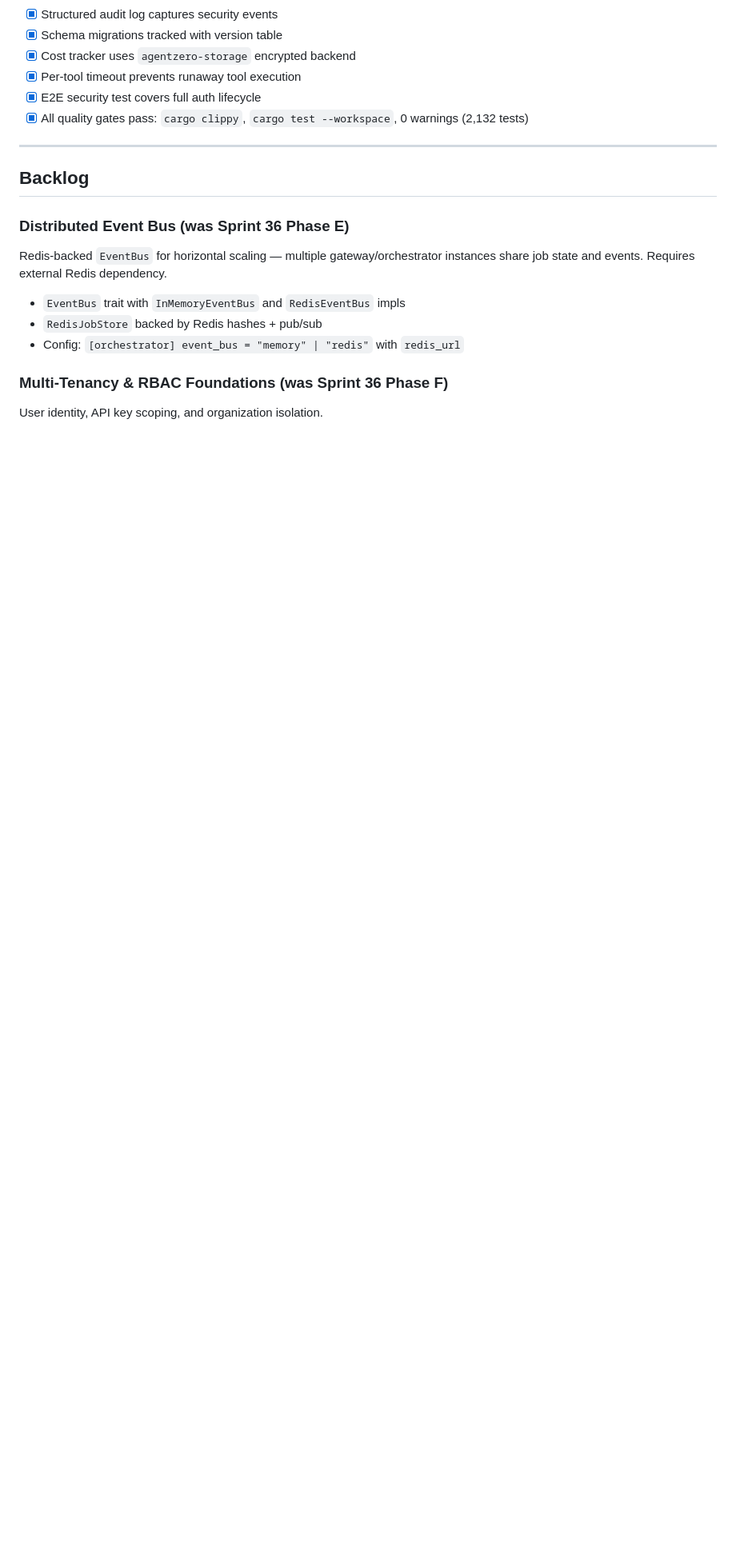
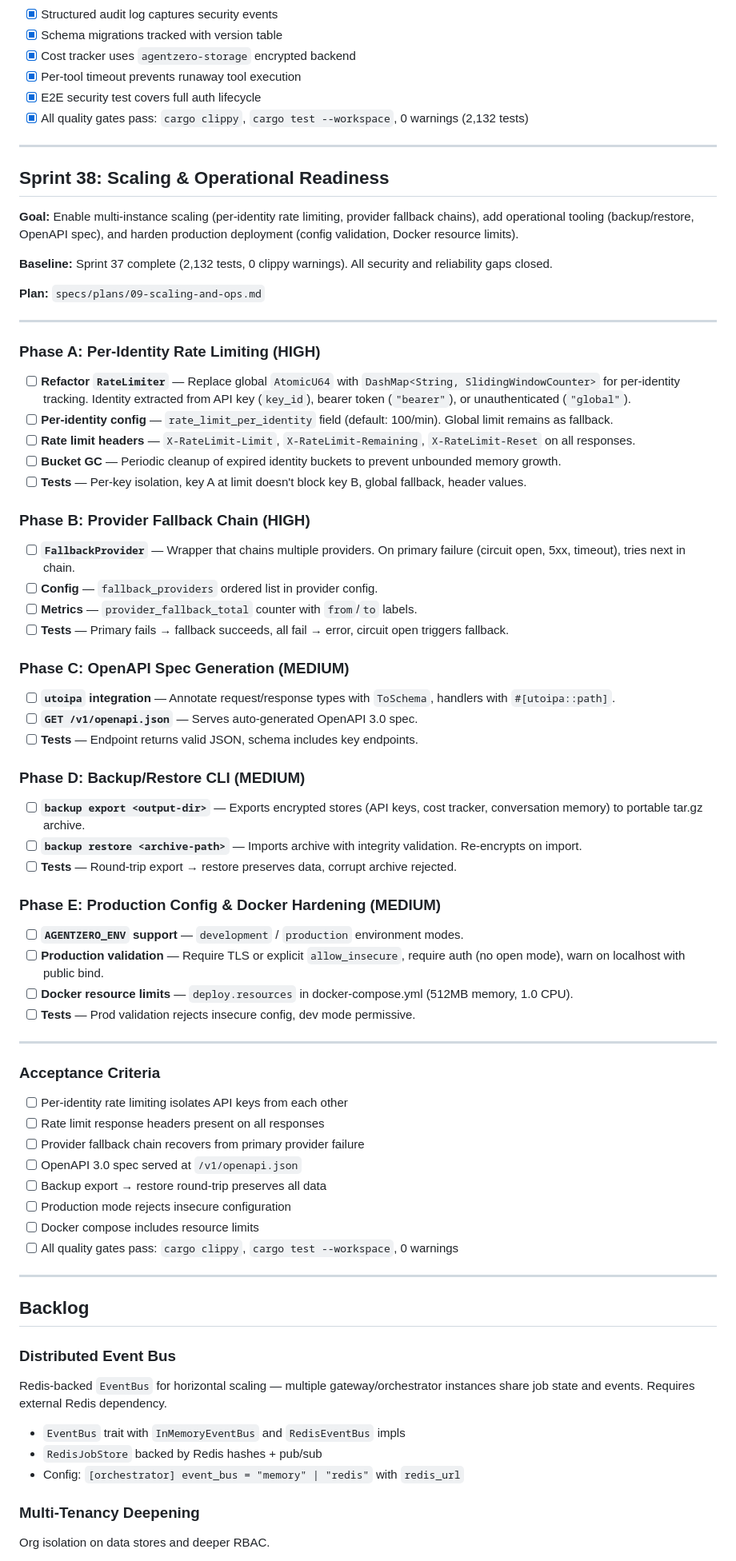
Before and after one commit to auser/agentzero, a Markdown page: specs/SPRINT.md, the part around one of its changes. Shown at 80% size. GitHub-like rendering; blank space fills up the shorter version.

```diff
--- a/specs/SPRINT.md
+++ b/specs/SPRINT.md
@@ -296,9 +296,68 @@ Wire the existing `[observability]` config skeleton to a real OTLP exporter with
 
 ---
 
+## Sprint 38: Scaling & Operational Readiness
+
+**Goal:** Enable multi-instance scaling (per-identity rate limiting, provider fallback chains), add operational tooling (backup/restore, OpenAPI spec), and harden production deployment (config validation, Docker resource limits).
+
+**Baseline:** Sprint 37 complete (2,132 tests, 0 clippy warnings). All security and reliability gaps closed.
+
+**Plan:** `specs/plans/09-scaling-and-ops.md`
+
+---
+
+### Phase A: Per-Identity Rate Limiting (HIGH)
+
+- [ ] **Refactor `RateLimiter`** — Replace global `AtomicU64` with `DashMap<String, SlidingWindowCounter>` for per-identity tracking. Identity extracted from API key (`key_id`), bearer token (`"bearer"`), or unauthenticated (`"global"`).
+- [ ] **Per-identity config** — `rate_limit_per_identity` field (default: 100/min). Global limit remains as fallback.
+- [ ] **Rate limit headers** — `X-RateLimit-Limit`, `X-RateLimit-Remaining`, `X-RateLimit-Reset` on all responses.
+- [ ] **Bucket GC** — Periodic cleanup of expired identity buckets to prevent unbounded memory growth.
+- [ ] **Tests** — Per-key isolation, key A at limit doesn't block key B, global fallback, header values.
+
+### Phase B: Provider Fallback Chain (HIGH)
+
+- [ ] **`FallbackProvider`** — Wrapper that chains multiple providers. On primary failure (circuit open, 5xx, timeout), tries next in chain.
+- [ ] **Config** — `fallback_providers` ordered list in provider config.
+- [ ] **Metrics** — `provider_fallback_total` counter with `from`/`to` labels.
+- [ ] **Tests** — Primary fails → fallback succeeds, all fail → error, circuit open triggers fallback.
+
+### Phase C: OpenAPI Spec Generation (MEDIUM)
+
+- [ ] **`utoipa` integration** — Annotate request/response types with `ToSchema`, handlers with `#[utoipa::path]`.
+- [ ] **`GET /v1/openapi.json`** — Serves auto-generated OpenAPI 3.0 spec.
+- [ ] **Tests** — Endpoint returns valid JSON, schema includes key endpoints.
+
+### Phase D: Backup/Restore CLI (MEDIUM)
+
+- [ ] **`backup export <output-dir>`** — Exports encrypted stores (API keys, cost tracker, conversation memory) to portable tar.gz archive.
+- [ ] **`backup restore <archive-path>`** — Imports archive with integrity validation. Re-encrypts on import.
+- [ ] **Tests** — Round-trip export → restore preserves data, corrupt archive rejected.
+
+### Phase E: Production Config & Docker Hardening (MEDIUM)
+
+- [ ] **`AGENTZERO_ENV` support** — `development` / `production` environment modes.
+- [ ] **Production validation** — Require TLS or explicit `allow_insecure`, require auth (no open mode), warn on localhost with public bind.
+- [ ] **Docker resource limits** — `deploy.resources` in docker-compose.yml (512MB memory, 1.0 CPU).
+- [ ] **Tests** — Prod validation rejects insecure config, dev mode permissive.
+
+---
+
+### Acceptance Criteria
+
+- [ ] Per-identity rate limiting isolates API keys from each other
+- [ ] Rate limit response headers present on all responses
+- [ ] Provider fallback chain recovers from primary provider failure
+- [ ] OpenAPI 3.0 spec served at `/v1/openapi.json`
+- [ ] Backup export → restore round-trip preserves all data
+- [ ] Production mode rejects insecure configuration
+- [ ] Docker compose includes resource limits
+- [ ] All quality gates pass: `cargo clippy`, `cargo test --workspace`, 0 warnings
+
+---
+
 ## Backlog
 
-### Distributed Event Bus (was Sprint 36 Phase E)
+### Distributed Event Bus
 
 Redis-backed `EventBus` for horizontal scaling — multiple gateway/orchestrator instances share job state and events. Requires external Redis dependency.
 
@@ -306,7 +365,7 @@ Redis-backed `EventBus` for horizontal scaling — multiple gateway/orchestrator
 - `RedisJobStore` backed by Redis hashes + pub/sub
 - Config: `[orchestrator] event_bus = "memory" | "redis"` with `redis_url`
 
-### Multi-Tenancy & RBAC Foundations (was Sprint 36 Phase F)
+### Multi-Tenancy Deepening
 
-User identity, API key scoping, and organization isolation.
+Org isolation on data stores and deeper RBAC.
 
```
Also changed, not shown: other parts of specs/SPRINT.md (+9 -4 lines), specs/plans/09-scaling-and-ops.md (added, +156 -0 lines).
